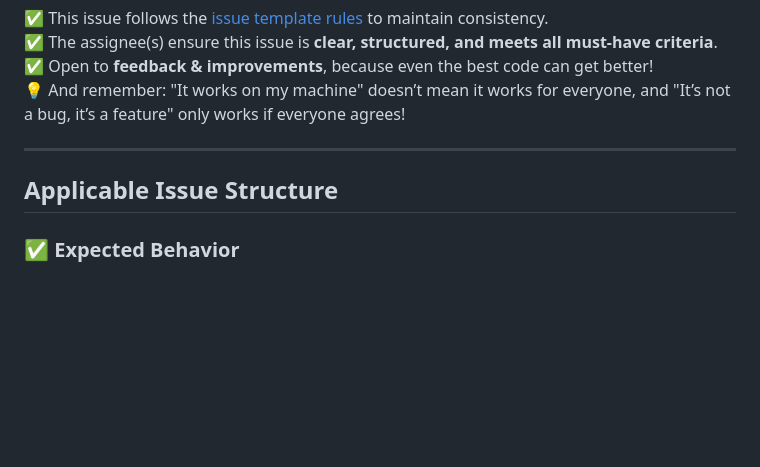
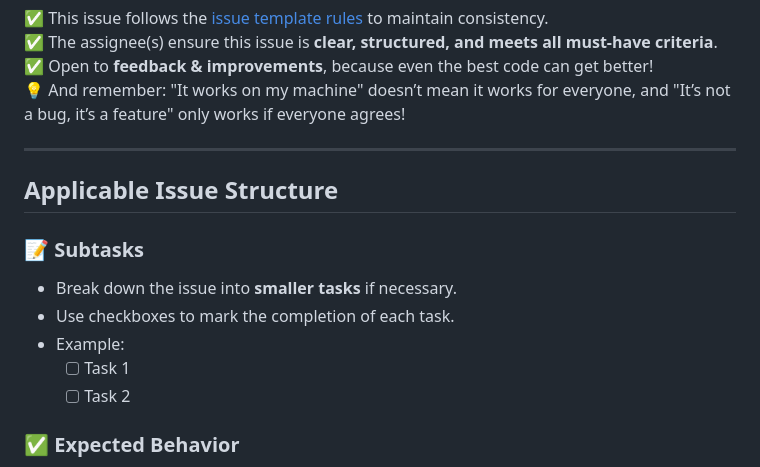
Before and after one commit to bounswe/bounswe2025group6, a Markdown page: Issue/issue_rules.md, the part around the change. Drawn GitHub-style; blank space fills up the shorter version.

Commit message:
add an example, update rules

```diff
--- a/Issue/issue_rules.md
+++ b/Issue/issue_rules.md
@@ -56,6 +56,13 @@
 ---
 ## Applicable Issue Structure
 
+### 📝 **Subtasks**
+- Break down the issue into **smaller tasks** if necessary.
+- Use checkboxes to mark the completion of each task.
+- Example:
+  - [ ] Task 1
+  - [ ] Task 2
+
 ### ✅ **Expected Behavior**
 - What should happen if the issue is resolved?
 Example: Users should be able to switch between **light and dark mode** via settings.
```
Also changed, not shown: Issue/issue_example.md (added, +29 -0 lines).
